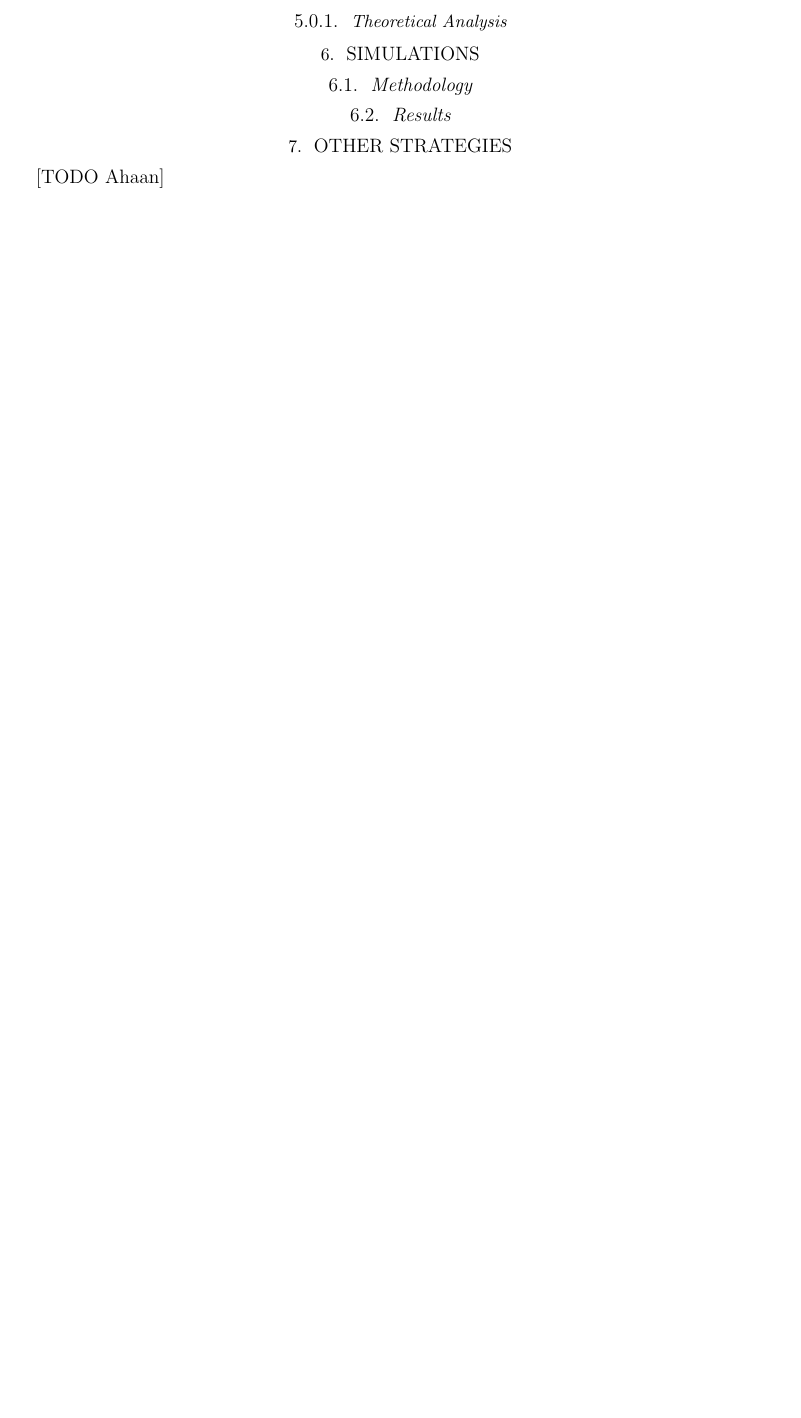
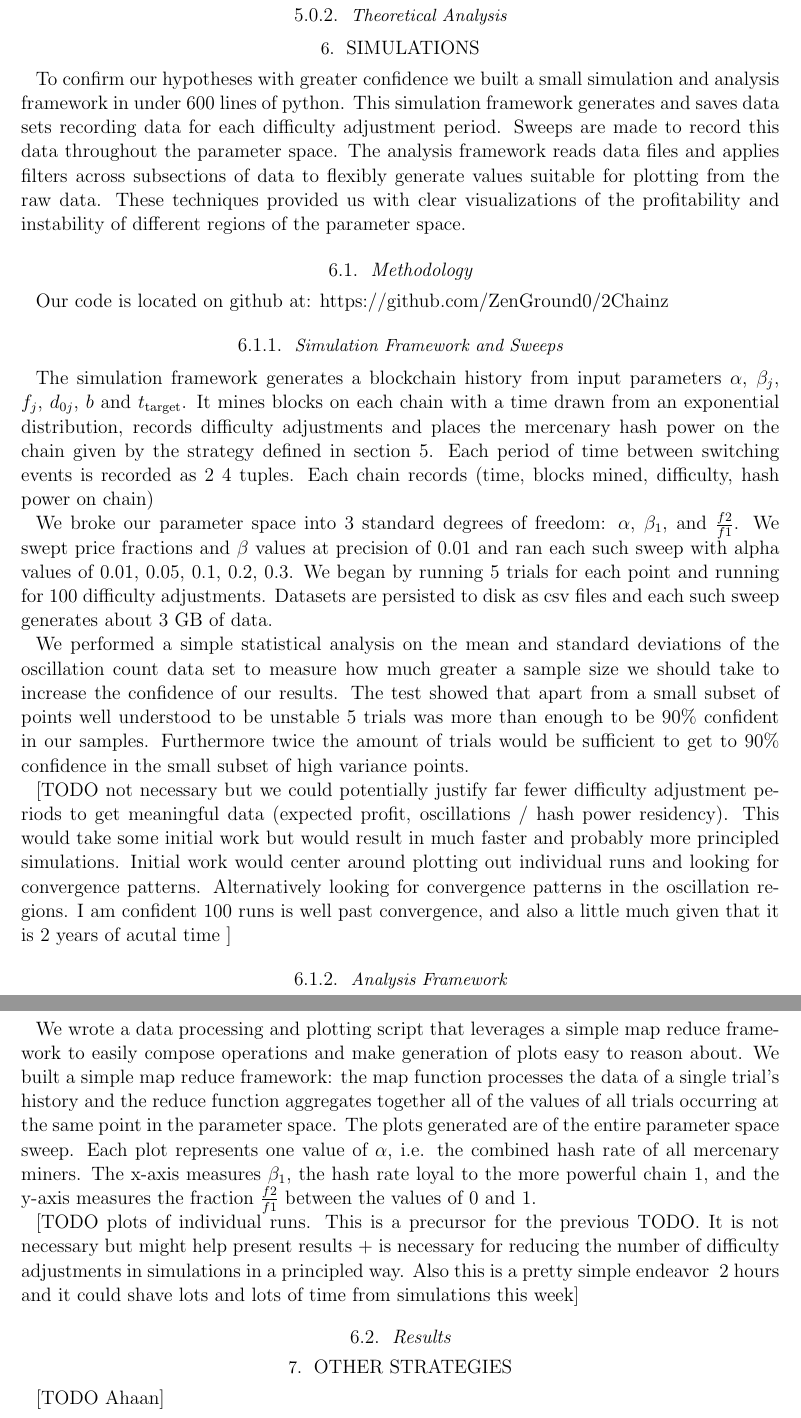
Before and after one commit to anachane/2Chainz, a LaTeX paper (2Chainz.tex): part of page 6 of 7 before the commit and two parts of pages 7 and 8 of 8 after it, the two joined at a grey line, cut so that both start at the same text, the shorter picture padded with empty space. Compiled offline with pdfLaTeX; an older LaTeX class or package is replaced by its successor.

Commit message:
rough draft discusses simulation methodology

```diff
--- a/2Chainz.tex
+++ b/2Chainz.tex
@@ -167,11 +170,23 @@ A key observation regarding the profit rate is that while changes in the block r
 \subsubsection{Theoretical Analysis}
 
-
 \section{Simulations}
+To confirm our hypotheses with greater confidence we built a small simulation and analysis framework in under 600 lines of python.  This simulation framework generates and saves data sets recording data for each difficulty adjustment period.  Sweeps are made to record this data throughout the parameter space.  The analysis framework reads data files and applies filters across subsections of data to flexibly generate values suitable for plotting from the raw data.  These techniques provided us with clear visualizations of the profitability and instability of different regions of the parameter space.
 
 \subsection{Methodology}
+Our code is located on github at: https://github.com/ZenGround0/2Chainz
+\subsubsection{Simulation Framework and Sweeps}
+The simulation framework generates a blockchain history from input parameters $\alpha$, $\beta_j$, $f_j$, $d_{0j}$, $b$ and $t_{\text{target}}$.  It mines blocks on each chain with a time drawn from an exponential distribution, records difficulty adjustments and places the mercenary hash power on the chain given by the strategy defined in section 5.  Each period of time between switching events is recorded as 2 4 tuples.  Each chain records (time, blocks mined, difficulty, hash power on chain)
 
+We broke our parameter space into 3 standard degrees of freedom: $\alpha$, $\beta_1$, and $\frac{f2}{f1}$.  We swept price fractions and $\beta$ values at precision of 0.01 and ran each such sweep with alpha values of 0.01, 0.05, 0.1, 0.2, 0.3.  We began by running 5 trials for each point and running for 100 difficulty adjustments.  Datasets are persisted to disk as csv files and each such sweep generates about 3 GB of data.
 
+ We performed a simple statistical analysis on the mean and standard deviations of the oscillation count data set to measure how much greater a sample size we should take to increase the confidence of our results.  The test showed that apart from a small subset of points well understood to be unstable 5 trials was more than enough to be 90\% confident in our samples.  Furthermore twice the amount of trials would be sufficient to get to 90\% confidence in the small subset of high variance points.
+
+[TODO not necessary but we could potentially justify far fewer difficulty adjustment periods to get meaningful data (expected profit, oscillations / hash power residency).  This would take some initial work but would result in much faster and probably more principled simulations.  Initial work would center around plotting out individual runs and looking for convergence patterns.  Alternatively looking for convergence patterns in the oscillation regions.  I am confident 100 runs is well past convergence, and also a little much given that it is 2 years of acutal time ]
+
+\subsubsection{Analysis Framework}
+We wrote a data processing and plotting script that leverages a simple map reduce framework to easily compose operations and make generation of plots easy to reason about.  We built a simple map reduce framework: the map function processes the data of a single trial's history and the reduce function aggregates together all of the values of all trials occurring at the same point in the parameter space.  The plots generated are of the entire parameter space sweep.  Each plot represents one value of $\alpha$, i.e. the combined hash rate of all mercenary miners.  The x-axis measures $\beta_1$, the hash rate loyal to the more powerful chain 1, and the y-axis measures the fraction $\frac{f2}{f1}$ between the values of 0 and 1.
+
+[TODO plots of individual runs.  This is a precursor for the previous TODO.  It is not necessary but might help present results + is necessary for reducing the number of difficulty adjustments in simulations in a principled way.  Also this is a pretty simple endeavor ~2 hours and it could shave lots and lots of time from simulations this week]
 \subsection{Results}
 
 
```
Also changed, not shown: 2Chainz.tex (9 more changed lines).
